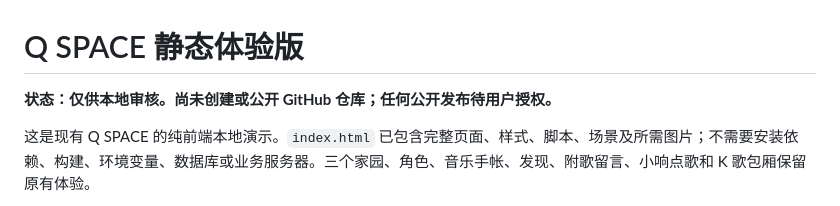
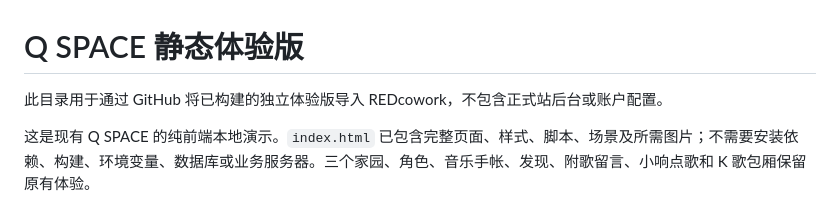
Before and after one commit to 0xEryx/qspace-redcowork-demo, a Markdown page: README.md, the part around the change. GitHub-like rendering.

Commit message:
Clarify authorized GitHub delivery scope

```diff
--- a/README.md
+++ b/README.md
@@ -1,6 +1,6 @@
 # Q SPACE 静态体验版
 
-**状态：仅供本地审核。尚未创建或公开 GitHub 仓库；任何公开发布待用户授权。**
+此目录用于通过 GitHub 将已构建的独立体验版导入 REDcowork，不包含正式站后台或账户配置。
 
 这是现有 Q SPACE 的纯前端本地演示。`index.html` 已包含完整页面、样式、脚本、场景及所需图片；不需要安装依赖、构建、环境变量、数据库或业务服务器。三个家园、角色、音乐手帐、发现、附歌留言、小响点歌和 K 歌包厢保留原有体验。
 
```
